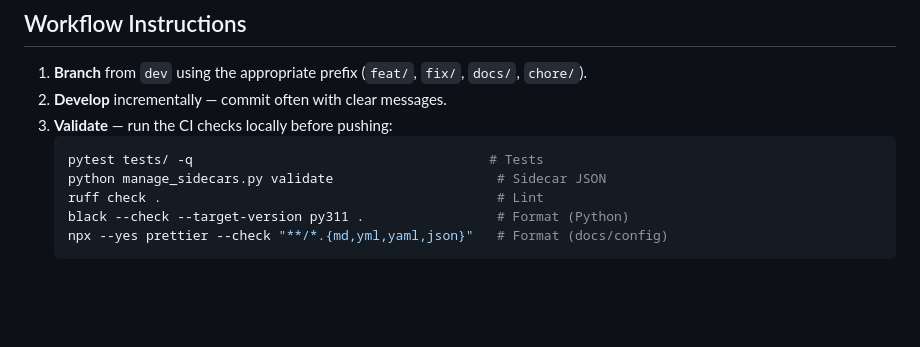
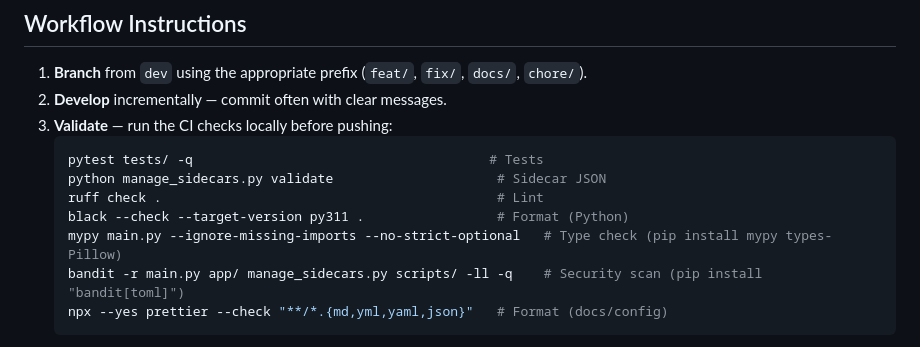
Before and after one commit to adamtasteslikegood/ArtazzenDotCom, a Markdown page: AGENTS.md, the part around the change. Drawn GitHub-style; blank space fills up the shorter version.

Commit message:
docs: list mypy and bandit in the local validation block (CI runs both)
Co-Authored-By: Claude Fable 5.1 <noreply@anthropic.com>

````diff
--- a/AGENTS.md
+++ b/AGENTS.md
@@ -665,6 +665,8 @@ Follow the four Karpathy principles for LLM-assisted coding:
    python manage_sidecars.py validate                     # Sidecar JSON
    ruff check .                                           # Lint
    black --check --target-version py311 .                 # Format (Python)
+   mypy main.py --ignore-missing-imports --no-strict-optional   # Type check (pip install mypy types-Pillow)
+   bandit -r main.py app/ manage_sidecars.py scripts/ -ll -q    # Security scan (pip install "bandit[toml]")
    npx --yes prettier --check "**/*.{md,yml,yaml,json}"   # Format (docs/config)
    ```
 4. **Push** and open a PR targeting `dev`. Mark as draft if still in progress.
````
Also changed, not shown: CLAUDE.md (+2 -0 lines).
